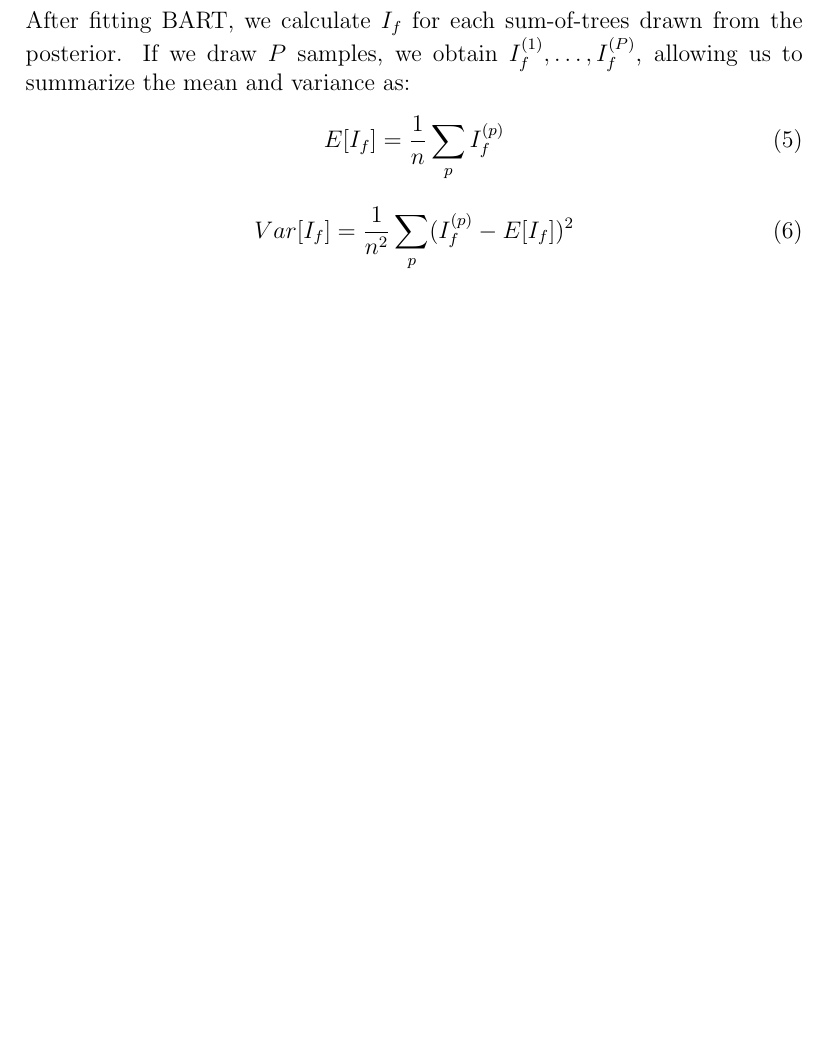
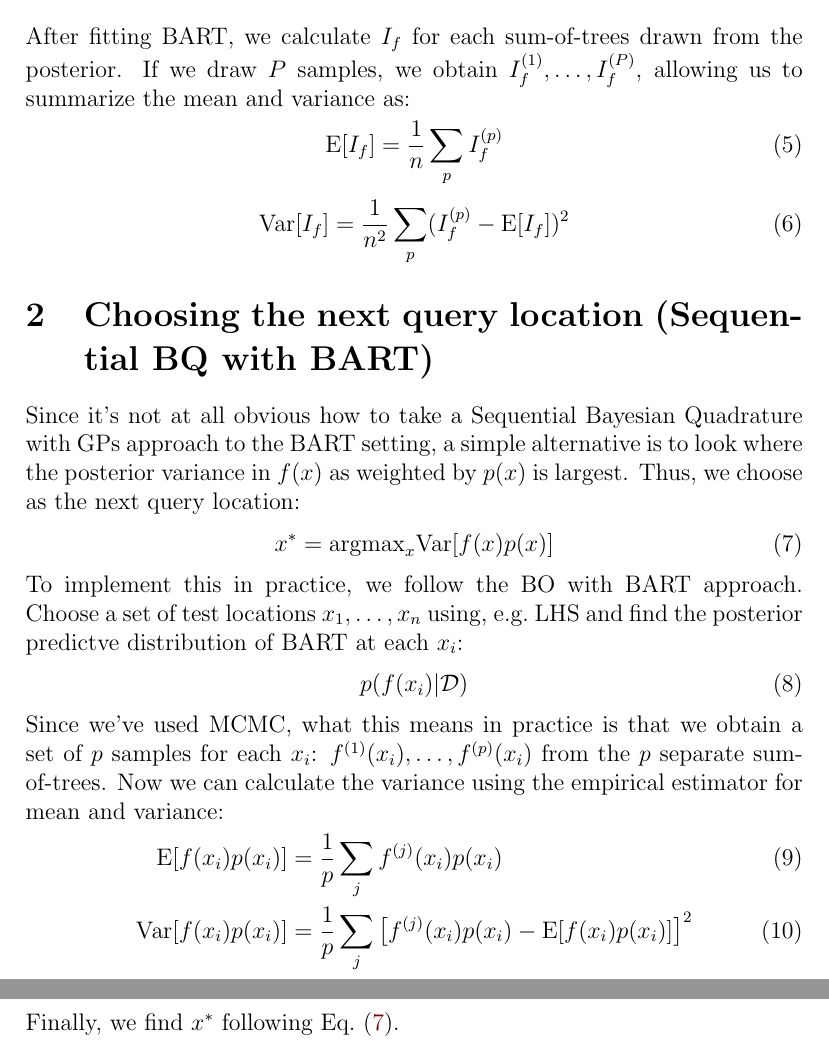
Before and after one commit to XingLLiu/BO-BART, a LaTeX document (notes/bq.tex): part of page 2 of 2 before the commit and two parts of pages 2 and 3 of 3 after it, the two joined at a grey line, cut so that both start at the same text, the shorter picture padded with empty space. Compiled offline with LaTeX, dvips and Ghostscript.

Commit message:
updated with an idea for how to choose the next point

```diff
--- a/notes/bq.tex
+++ b/notes/bq.tex
@@ -75,10 +77,31 @@ After fitting BART, we calculate $I_f$ for each sum-of-trees drawn from the post
 If we draw $P$ samples, we obtain $I_f^{(1)}, \ldots, I_f^{(P)}$, allowing us to summarize
 the mean and variance as:
 \begin{equation}
-E[I_f] = \frac{1}{n} \sum_p I_f^{(p)}
+	\mbox{E}[I_f] = \frac{1}{n} \sum_p I_f^{(p)}
 \end{equation}
 \begin{equation}
-Var[I_f] = \frac{1}{n^2} \sum_p (I_f^{(p)} - E[I_f])^2
+	\mbox{Var}[I_f] = \frac{1}{n^2} \sum_p (I_f^{(p)} - \mbox{E}[I_f])^2
 \end{equation}
 
+\section{Choosing the next query location (Sequential BQ with BART)}
+Since it's not at all obvious how to take a Sequential Bayesian Quadrature with GPs approach to the BART setting,
+a simple alternative is to look where the posterior variance in $f(x)$ as weighted by $p(x)$ is largest.
+Thus, we choose as the next query location:
+\begin{equation}
+	x^* = \mbox{argmax}_{x} \mbox{Var}[f(x)p(x)]
+	\label{eq:maxvar}
+\end{equation}
+To implement this in practice, we follow the BO with BART approach. Choose a set of test locations $x_1, \ldots, x_n$
+using, e.g.~LHS and find the posterior predictve distribution of BART at each $x_i$:
+\begin{equation}
+	p(f(x_i) | \mathcal{D})
+\end{equation}
+Since we've used MCMC, what this means in practice is that we obtain a set of $p$ samples for each $x_i$: $f^{(1)}(x_i), \ldots, f^{(p)}(x_i)$ from the $p$ separate sum-of-trees.
+Now we can calculate the variance using the empirical estimator for mean and variance:
+\begin{align}
+	\mbox{E}[f(x_i)p(x_i)] &= \frac{1}{p} \sum_j f^{(j)}(x_i)p(x_i) \\
+	\mbox{Var}[f(x_i)p(x_i)] &= \frac{1}{p} \sum_j \left[f^{(j)}(x_i)p(x_i) - \mbox{E}[f(x_i)p(x_i)]\right]^2
+\end{align}
+Finally, we find $x^*$ following Eq.~\eqref{eq:maxvar}.
+
 \end{document}
```
Also changed, not shown: notes/bq.tex (2 more changed lines).
